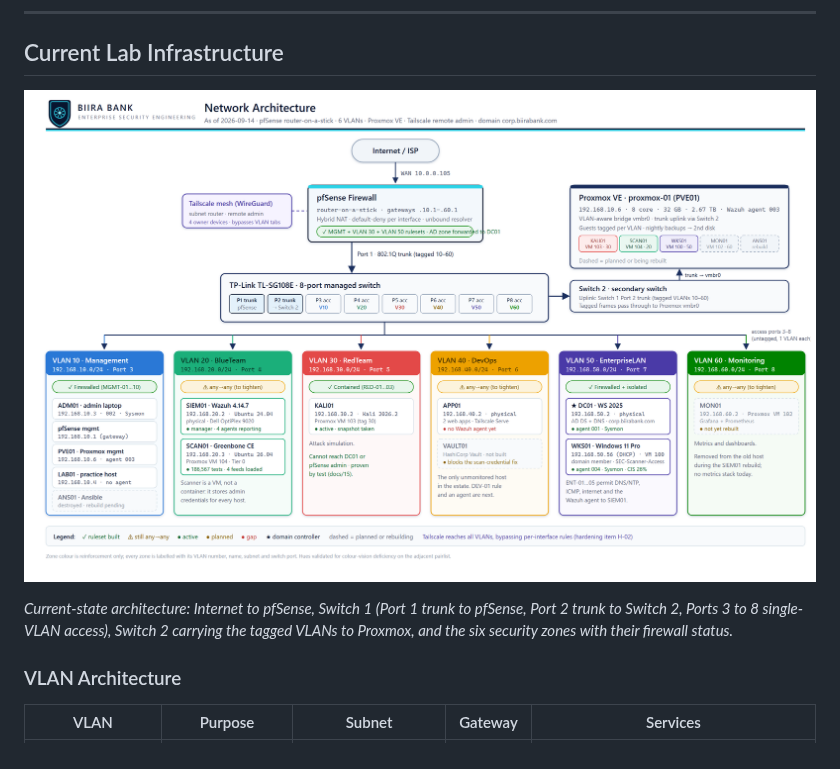
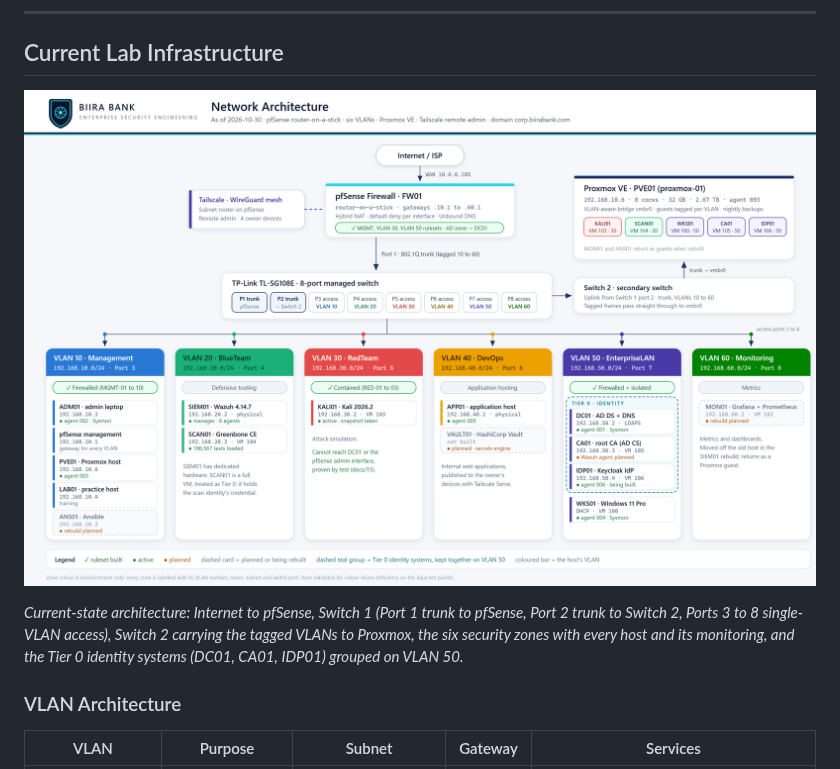
Before and after one commit to noble-antwi/enterprise-security-homelab, a Markdown page: README.md, the part around the change. GitHub-like rendering; pictures changed too: images/diagrams/network-architecture.png.

Commit message:
Network diagram redrawn: CA01 and IDP01 added, Tier 0 identity group, current agents

```diff
--- a/README.md
+++ b/README.md
@@ -73,7 +73,7 @@ A comprehensive, enterprise-grade cybersecurity homelab implementing professiona
 
 ![Network architecture](images/diagrams/network-architecture.png)
 
-*Current-state architecture: Internet to pfSense, Switch 1 (Port 1 trunk to pfSense, Port 2 trunk to Switch 2, Ports 3 to 8 single-VLAN access), Switch 2 carrying the tagged VLANs to Proxmox, and the six security zones with their firewall status.*
+*Current-state architecture: Internet to pfSense, Switch 1 (Port 1 trunk to pfSense, Port 2 trunk to Switch 2, Ports 3 to 8 single-VLAN access), Switch 2 carrying the tagged VLANs to Proxmox, the six security zones with every host and its monitoring, and the Tier 0 identity systems (DC01, CA01, IDP01) grouped on VLAN 50.*
 
 ### VLAN Architecture
 
```
Also changed, not shown: 1 other file.
